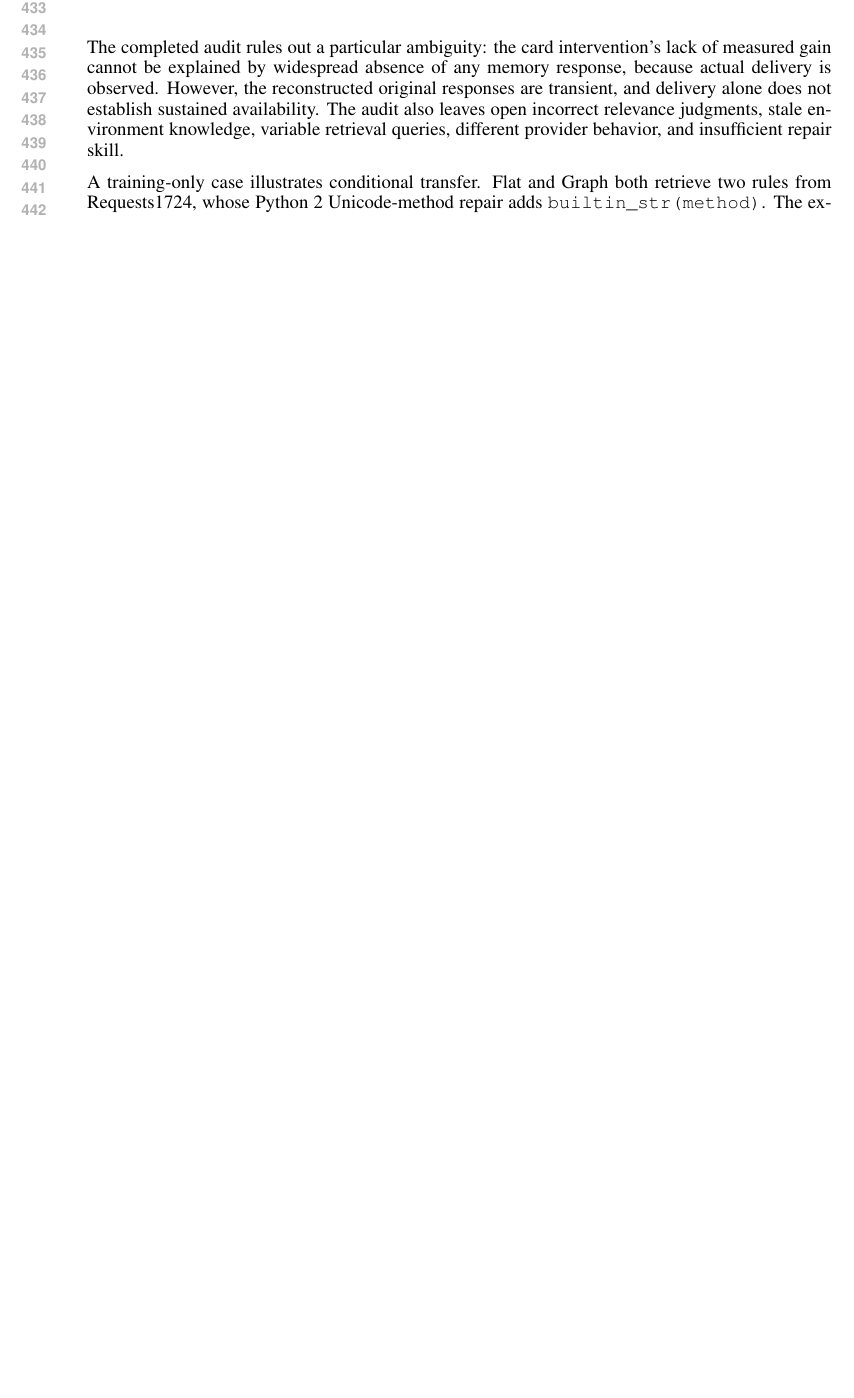
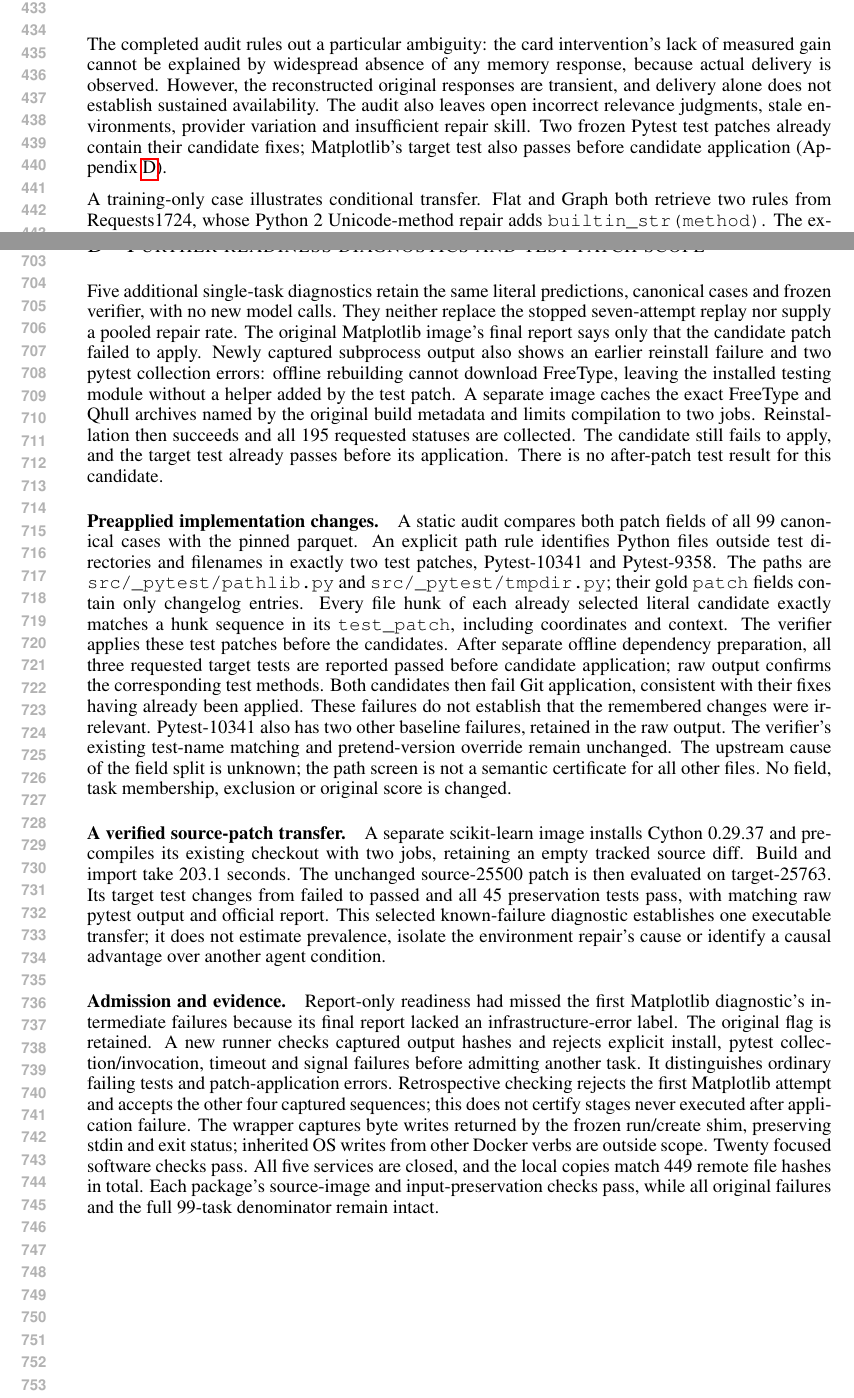
Before and after one commit to wzh4464/ContextGraph-paper, a LaTeX paper (iclr2027/main.tex): part of page 9 of 13 before the commit and two parts of pages 9 and 14 of 14 after it, the two joined at a grey line, cut so that both start at the same text, the shorter picture padded with empty space. Compiled offline with pdfLaTeX.

Commit message:
Disclose readiness diagnostics and preapplied implementation hunks

```diff
--- a/iclr2027/main.tex
+++ b/iclr2027/main.tex
@@ -352,7 +352,8 @@ Ten-minute reviews continued until verification ended; incomplete semantic revie
 \section{Discussion and limitations}
 The completed audit rules out a particular ambiguity: the card intervention's lack of measured gain cannot be explained by widespread absence of any memory response, because actual delivery is observed.
 However, the reconstructed original responses are transient, and delivery alone does not establish sustained availability.
-The audit also leaves open incorrect relevance judgments, stale environment knowledge, variable retrieval queries, different provider behavior, and insufficient repair skill.
+The audit also leaves open incorrect relevance judgments, stale environments, provider variation and insufficient repair skill.
+Two frozen Pytest test patches already contain their candidate fixes; Matplotlib's target test also passes before candidate application (Appendix~\ref{app:readiness}).
 
 A training-only case illustrates conditional transfer.
 Flat and Graph both retrieve two rules from Requests1724, whose Python 2 Unicode-method repair adds \texttt{builtin\_str(method)}.
@@ -525,4 +526,48 @@ With the same case, source patch and verifier code, this diagnostic then complet
 Both earlier failures are retained, and this known-failure diagnostic is not pooled into a replay score.
 The frozen harness did not retain raw pytest output for the zero-result attempt, limiting attribution of its exact exit cause.
 The full replay remains stopped while other recorded setup errors are investigated.
+
+\clearpage
+\section{Further readiness diagnostics and test-patch scope}
+\label{app:readiness}
+Five additional single-task diagnostics retain the same literal predictions, canonical cases and frozen verifier, with no new model calls.
+They neither replace the stopped seven-attempt replay nor supply a pooled repair rate.
+The original Matplotlib image's final report says only that the candidate patch failed to apply.
+Newly captured subprocess output also shows an earlier reinstall failure and two pytest collection errors: offline rebuilding cannot download FreeType, leaving the installed testing module without a helper added by the test patch.
+A separate image caches the exact FreeType and Qhull archives named by the original build metadata and limits compilation to two jobs.
+Reinstallation then succeeds and all 195 requested statuses are collected.
+The candidate still fails to apply, and the target test already passes before its application.
+There is no after-patch test result for this candidate.
+
+\paragraph{Preapplied implementation changes.}
+A static audit compares both patch fields of all 99 canonical cases with the pinned parquet.
+An explicit path rule identifies Python files outside test directories and filenames in exactly two test patches, Pytest-10341 and Pytest-9358.
+The paths are \texttt{src/\_pytest/pathlib.py} and \texttt{src/\_pytest/tmpdir.py}; their gold \texttt{patch} fields contain only changelog entries.
+Every file hunk of each already selected literal candidate exactly matches a hunk sequence in its \texttt{test\_patch}, including coordinates and context.
+The verifier applies these test patches before the candidates.
+After separate offline dependency preparation, all three requested target tests are reported passed before candidate application; raw output confirms the corresponding test methods.
+Both candidates then fail Git application, consistent with their fixes having already been applied.
+These failures do not establish that the remembered changes were irrelevant.
+Pytest-10341 also has two other baseline failures, retained in the raw output.
+The verifier's existing test-name matching and pretend-version override remain unchanged.
+The upstream cause of the field split is unknown; the path screen is not a semantic certificate for all other files.
+No field, task membership, exclusion or original score is changed.
+
+\paragraph{A verified source-patch transfer.}
+A separate scikit-learn image installs Cython 0.29.37 and precompiles its existing checkout with two jobs, retaining an empty tracked source diff.
+Build and import take 203.1 seconds.
+The unchanged source-25500 patch is then evaluated on target-25763.
+Its target test changes from failed to passed and all 45 preservation tests pass, with matching raw pytest output and official report.
+This selected known-failure diagnostic establishes one executable transfer; it does not estimate prevalence, isolate the environment repair's cause or identify a causal advantage over another agent condition.
+
+\paragraph{Admission and evidence.}
+Report-only readiness had missed the first Matplotlib diagnostic's intermediate failures because its final report lacked an infrastructure-error label.
+The original flag is retained.
+A new runner checks captured output hashes and rejects explicit install, pytest collection/invocation, timeout and signal failures before admitting another task.
+It distinguishes ordinary failing tests and patch-application errors.
+Retrospective checking rejects the first Matplotlib attempt and accepts the other four captured sequences; this does not certify stages never executed after application failure.
+The wrapper captures byte writes returned by the frozen run/create shim, preserving stdin and exit status; inherited OS writes from other Docker verbs are outside scope.
+Twenty focused software checks pass.
+All five services are closed, and the local copies match 449 remote file hashes in total.
+Each package's source-image and input-preservation checks pass, while all original failures and the full 99-task denominator remain intact.
 \end{document}
```
Also changed, not shown: iclr2027/README.md, iclr2027/main.pdf, 1 other file.
